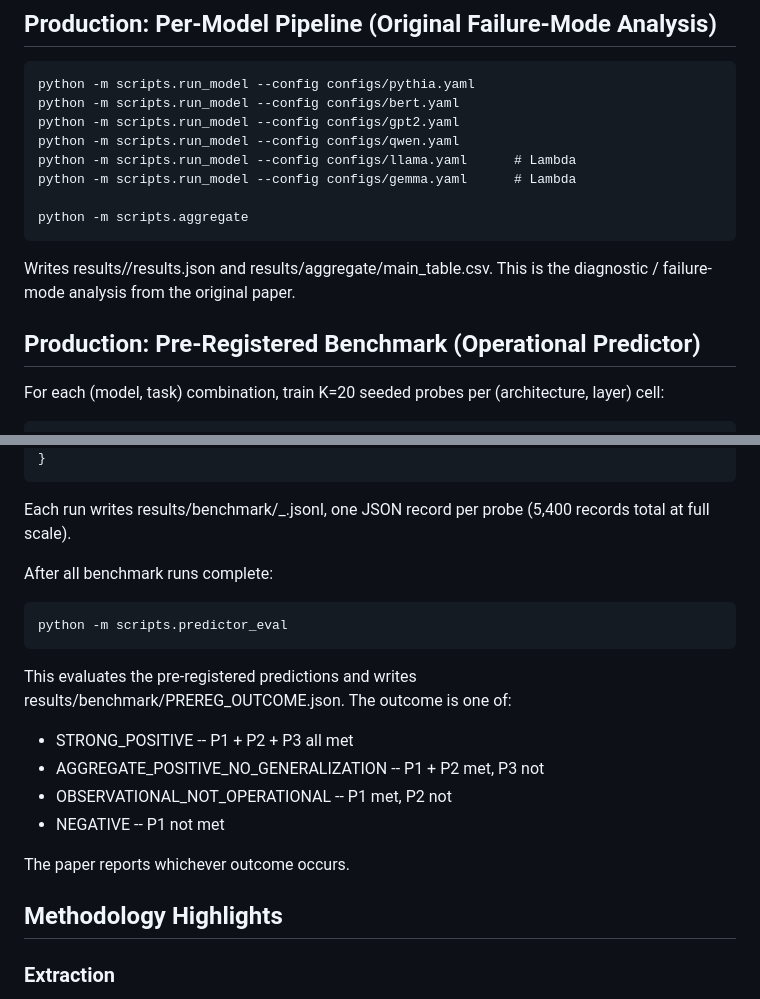
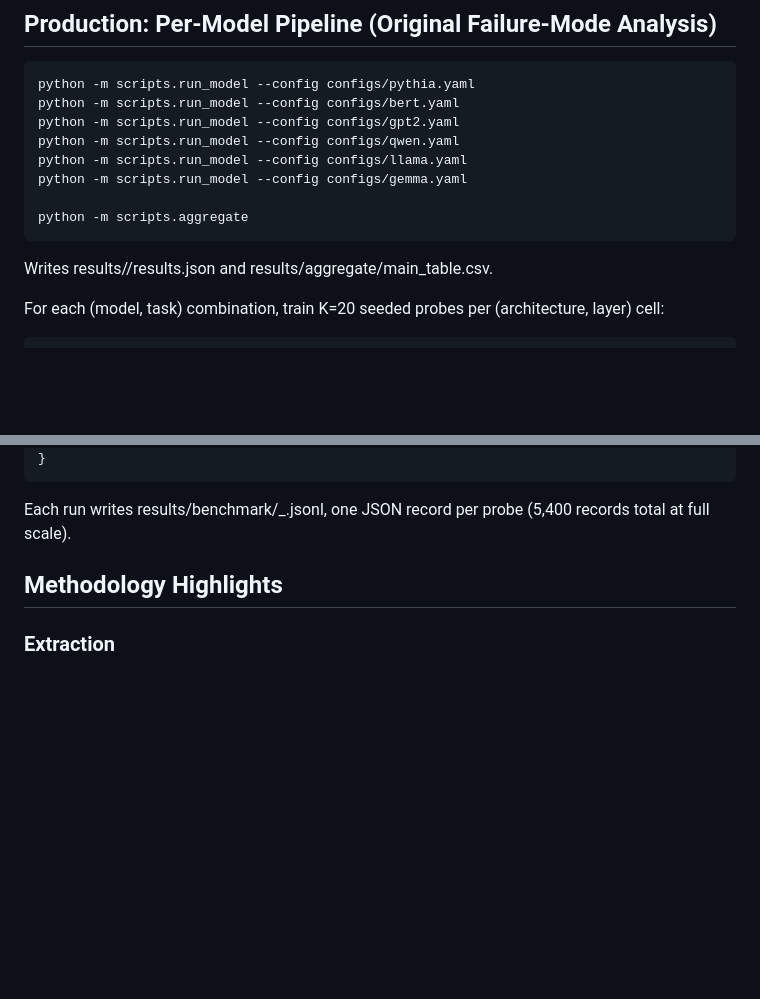
Before and after one commit to Antigro09/probeReliabilityScript, a Markdown page: README.md, 2 parts joined by grey strips. Rendered like a GitHub page; blank space fills up the shorter version.

````diff
--- a/README.md
+++ b/README.md
@@ -82,16 +62,13 @@ python -m scripts.run_model --config configs/pythia.yaml
 python -m scripts.run_model --config configs/bert.yaml
 python -m scripts.run_model --config configs/gpt2.yaml
 python -m scripts.run_model --config configs/qwen.yaml
-python -m scripts.run_model --config configs/llama.yaml      # Lambda
-python -m scripts.run_model --config configs/gemma.yaml      # Lambda
+python -m scripts.run_model --config configs/llama.yaml
+python -m scripts.run_model --config configs/gemma.yaml
 
 python -m scripts.aggregate
 ```
 
 Writes results/<model>/results.json and results/aggregate/main_table.csv.
-This is the diagnostic / failure-mode analysis from the original paper.
-
-## Production: Pre-Registered Benchmark (Operational Predictor)
 
 For each (model, task) combination, train K=20 seeded probes per
 (architecture, layer) cell:
@@ -117,21 +94,6 @@ foreach ($cfg in @("pythia","bert","gpt2","qwen","llama","gemma")) {
 
 Each run writes results/benchmark/<model>_<task>.jsonl, one JSON record
 per probe (5,400 records total at full scale).
-
-After all benchmark runs complete:
-
-```
-python -m scripts.predictor_eval
-```
-
-This evaluates the pre-registered predictions and writes
-results/benchmark/PREREG_OUTCOME.json. The outcome is one of:
-- STRONG_POSITIVE -- P1 + P2 + P3 all met
-- AGGREGATE_POSITIVE_NO_GENERALIZATION -- P1 + P2 met, P3 not
-- OBSERVATIONAL_NOT_OPERATIONAL -- P1 met, P2 not
-- NEGATIVE -- P1 not met
-
-The paper reports whichever outcome occurs.
 
 ## Methodology Highlights
 
````
Also changed, not shown: other parts of README.md (+2 -53 lines).
